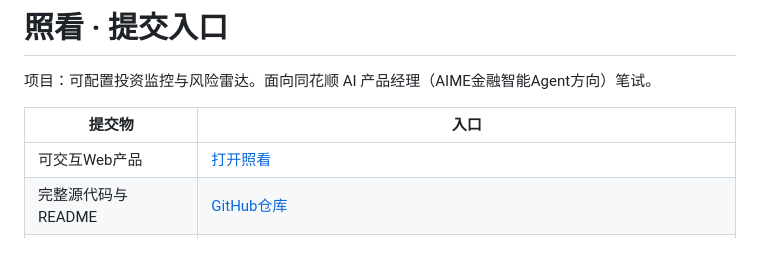
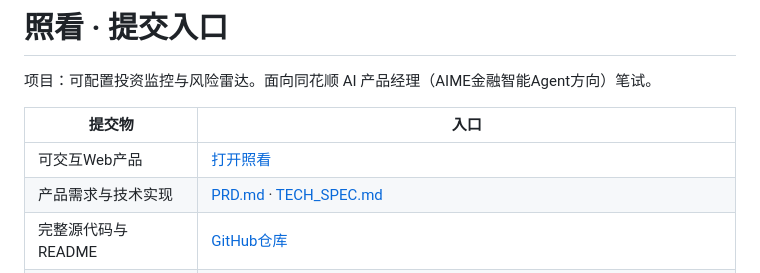
Before and after one commit to wousp112/zhaokan-investment-radar, a Markdown page: SUBMISSION.md, the part around the change. Drawn GitHub-style.

```diff
--- a/SUBMISSION.md
+++ b/SUBMISSION.md
@@ -5,6 +5,7 @@
 | 提交物 | 入口 |
 | --- | --- |
 | 可交互Web产品 | [打开照看](https://exhibitions-vienna-extending-liberty.trycloudflare.com) |
+| 产品需求与技术实现 | [PRD.md](PRD.md) · [TECH_SPEC.md](TECH_SPEC.md) |
 | 完整源代码与README | [GitHub仓库](https://github.com/wousp112/zhaokan-investment-radar) |
 | 本轮约146秒演示视频 | [带章节的播放器](https://exhibitions-vienna-extending-liberty.trycloudflare.com/static/demo.html) · [下载视频](https://github.com/wousp112/zhaokan-investment-radar/releases/download/v1.2.1/demo.mp4)；本地文件为 `artifacts/cinematic-v1.2/demo-v1.2.mp4` |
 | AI使用与验证记录 | [AI_USAGE_AND_VERIFICATION.md](AI_USAGE_AND_VERIFICATION.md) |
```
Also changed, not shown: PRD.md (added, +141 -0 lines), TECH_SPEC.md (added, +49 -0 lines).
